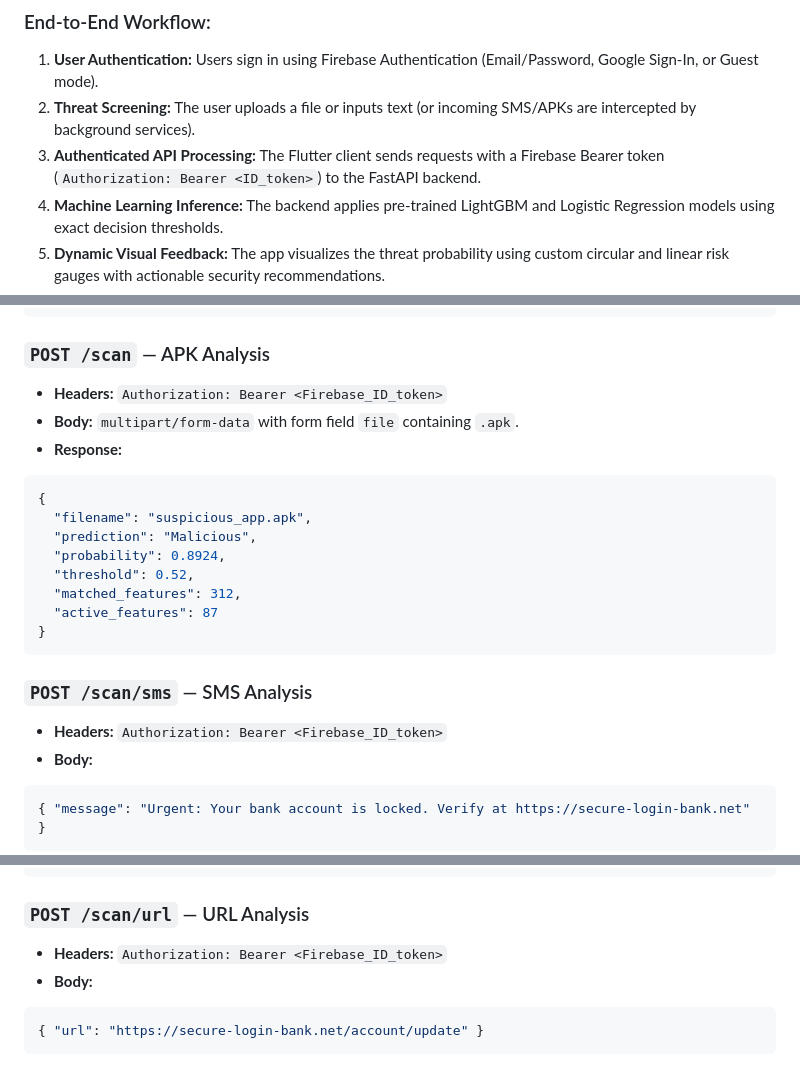
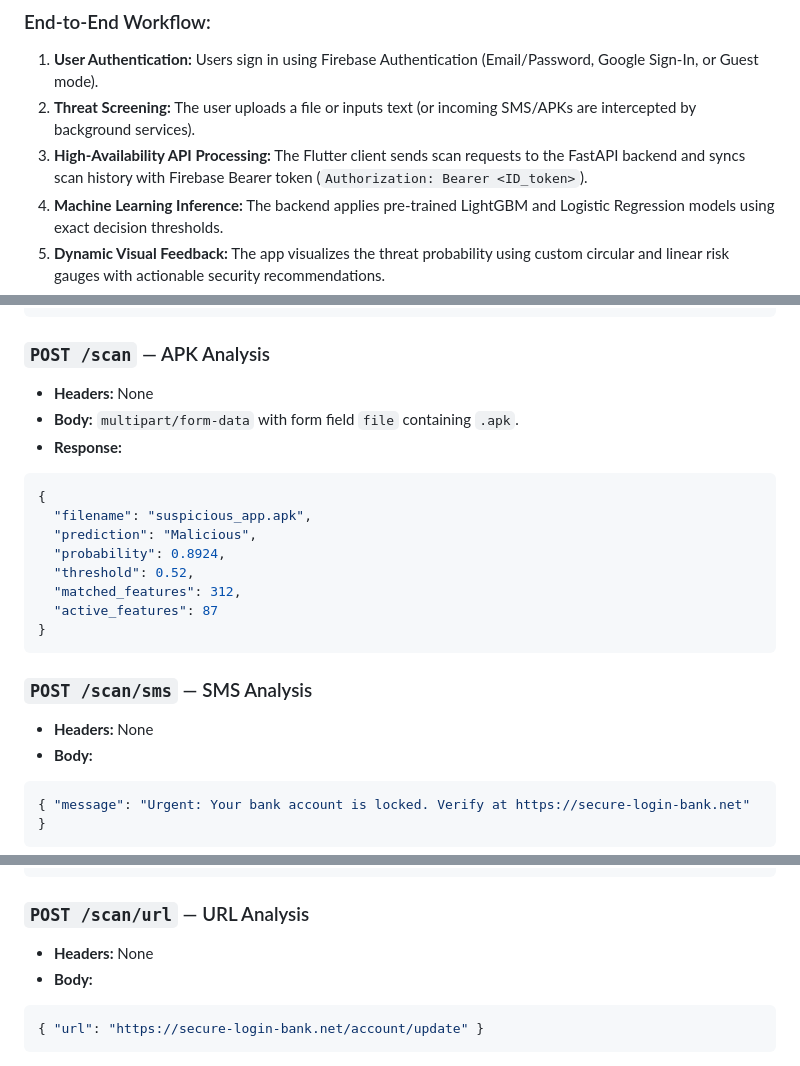
Before and after one commit to harshitgoyal25/Safe-Scan, a Markdown page: README.md, 3 parts joined by grey strips. Drawn GitHub-style.

````diff
--- a/README.md
+++ b/README.md
@@ -69,7 +69,7 @@ SafeScan delivers three distinct cybersecurity detection capabilities via a unif
 ### End-to-End Workflow:
 1. **User Authentication:** Users sign in using Firebase Authentication (Email/Password, Google Sign-In, or Guest mode).
 2. **Threat Screening:** The user uploads a file or inputs text (or incoming SMS/APKs are intercepted by background services).
-3. **Authenticated API Processing:** The Flutter client sends requests with a Firebase Bearer token (`Authorization: Bearer <ID_token>`) to the FastAPI backend.
+3. **High-Availability API Processing:** The Flutter client sends scan requests to the FastAPI backend and syncs scan history with Firebase Bearer token (`Authorization: Bearer <ID_token>`).
 4. **Machine Learning Inference:** The backend applies pre-trained LightGBM and Logistic Regression models using exact decision thresholds.
 5. **Dynamic Visual Feedback:** The app visualizes the threat probability using custom circular and linear risk gauges with actionable security recommendations.
 6. **Persistent History:** Every completed scan is automatically saved to Cloud Firestore and accessible through the scan history viewer.
@@ -351,7 +351,7 @@ Liveness and readiness health check.
 ```
 
 ### `POST /scan` — APK Analysis
-- **Headers:** `Authorization: Bearer <Firebase_ID_token>`
+- **Headers:** None
 - **Body:** `multipart/form-data` with form field `file` containing `.apk`.
 - **Response:**
 ```json
@@ -366,7 +366,7 @@ Liveness and readiness health check.
 ```
 
 ### `POST /scan/sms` — SMS Analysis
-- **Headers:** `Authorization: Bearer <Firebase_ID_token>`
+- **Headers:** None
 - **Body:**
 ```json
 { "message": "Urgent: Your bank account is locked. Verify at https://secure-login-bank.net" }
@@ -381,7 +381,7 @@ Liveness and readiness health check.
 ```
 
 ### `POST /scan/url` — URL Analysis
-- **Headers:** `Authorization: Bearer <Firebase_ID_token>`
+- **Headers:** None
 - **Body:**
 ```json
 { "url": "https://secure-login-bank.net/account/update" }
````
Also changed, not shown: other parts of README.md (+13 -13 lines).
